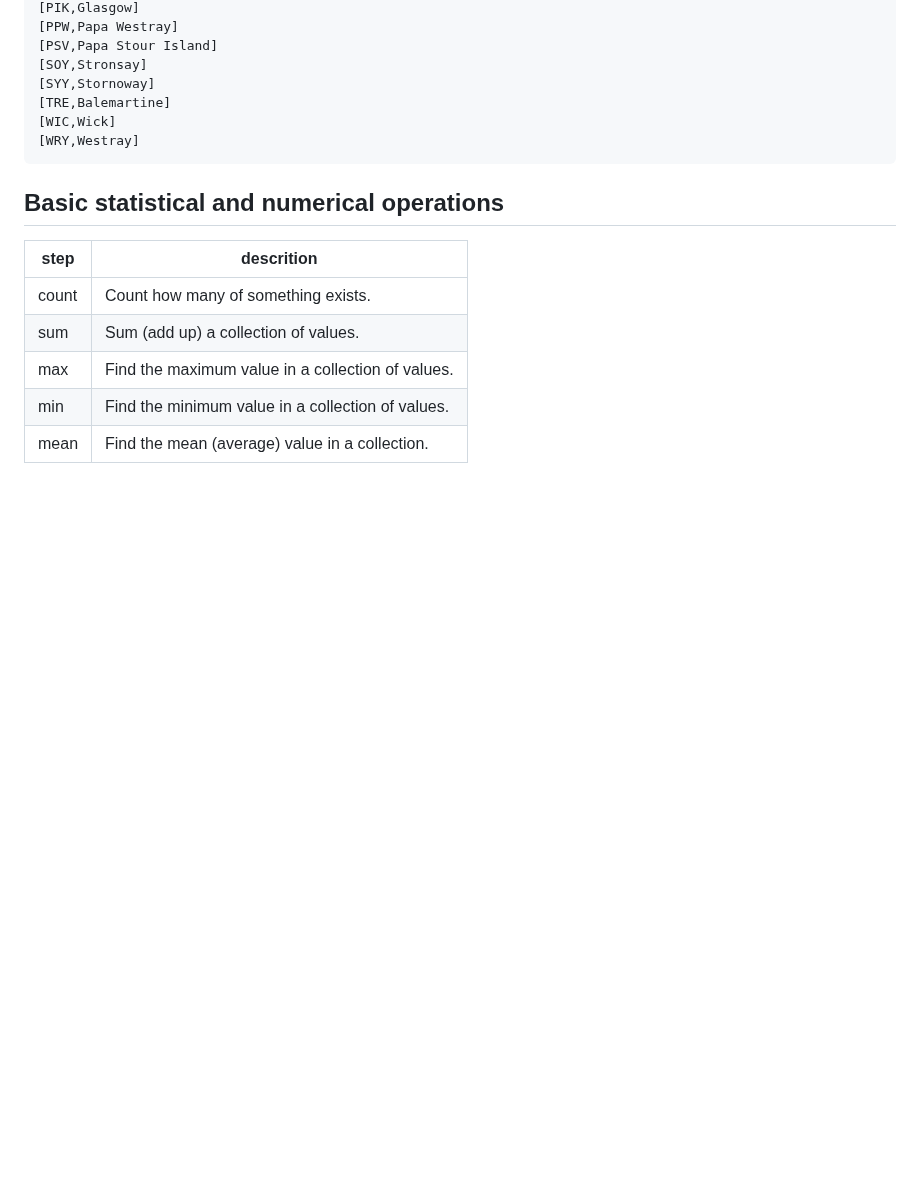
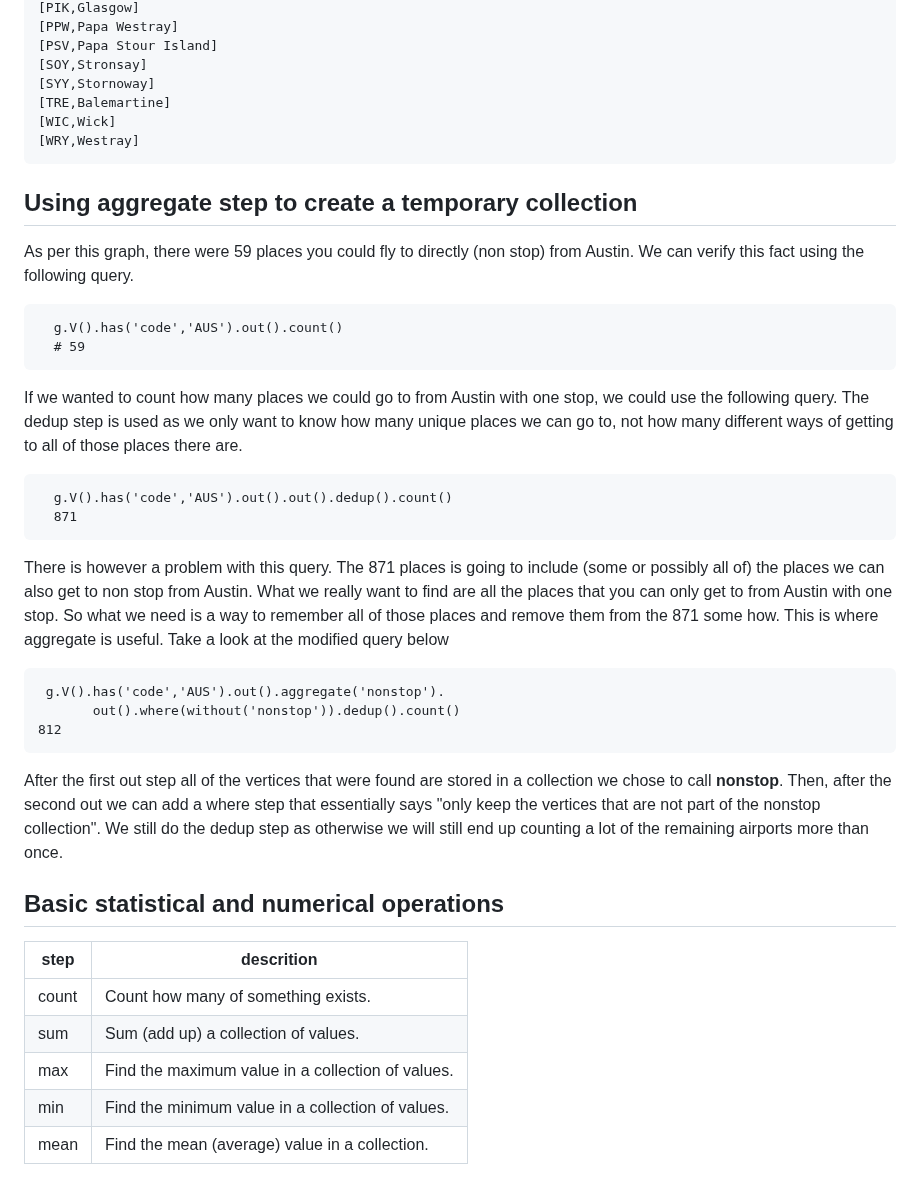
Before and after one commit to paramraghavan/graphDB, a Markdown page: advanced/thinking_in_graph.md, the part around the change. Rendered like a GitHub page; blank space fills up the shorter version.

Commit message:
aggregate step

````diff
--- a/advanced/thinking_in_graph.md
+++ b/advanced/thinking_in_graph.md
@@ -949,6 +949,39 @@ wrapping the second half of the query inside of a local step as shown below.
 [WRY,Westray]
 ```
 
+## Using aggregate step to create a temporary collection
+As per this graph, there were 59 places you could fly to directly (non stop) from
+Austin. We can verify this fact using the following query.
+```gremlin
+  g.V().has('code','AUS').out().count()
+  # 59
+```
+
+If we wanted to count how many places we could go to from Austin with one stop, we could use the following query. The
+dedup step is used as we only want to know how many unique places we can go to, not how many different ways of getting
+to all of those places there are.
+
+```gremlin
+  g.V().has('code','AUS').out().out().dedup().count()
+  871
+```
+
+There is however a problem with this query. The 871 places is going to include (some or possibly all of) the places we
+can also get to non stop from Austin. What we really want to find are all the places that you can only get to from
+Austin with one stop. So what we need is a way to remember all of those places and remove them from the 871 some how.
+This is where aggregate is useful. Take a look at the modified query below
+
+```gremlin
+ g.V().has('code','AUS').out().aggregate('nonstop').
+       out().where(without('nonstop')).dedup().count()
+812
+```
+
+After the first out step all of the vertices that were found are stored in a collection we chose to call **nonstop**. Then,
+after the second out we can add a where step that essentially says "only keep the vertices that are not part of the
+nonstop collection". We still do the dedup step as otherwise we will still end up counting a lot of the remaining
+airports more than once.
+
 ##  Basic statistical and numerical operations
 | step  | descrition|
 |-------|------------------------------------|
````
